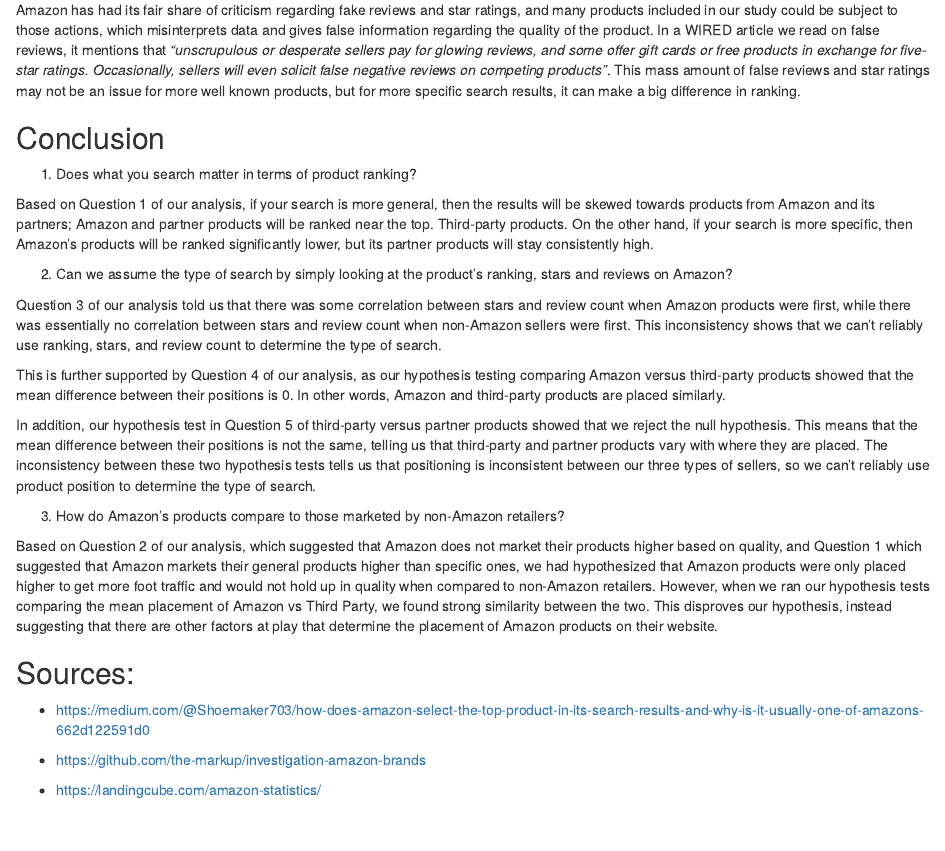
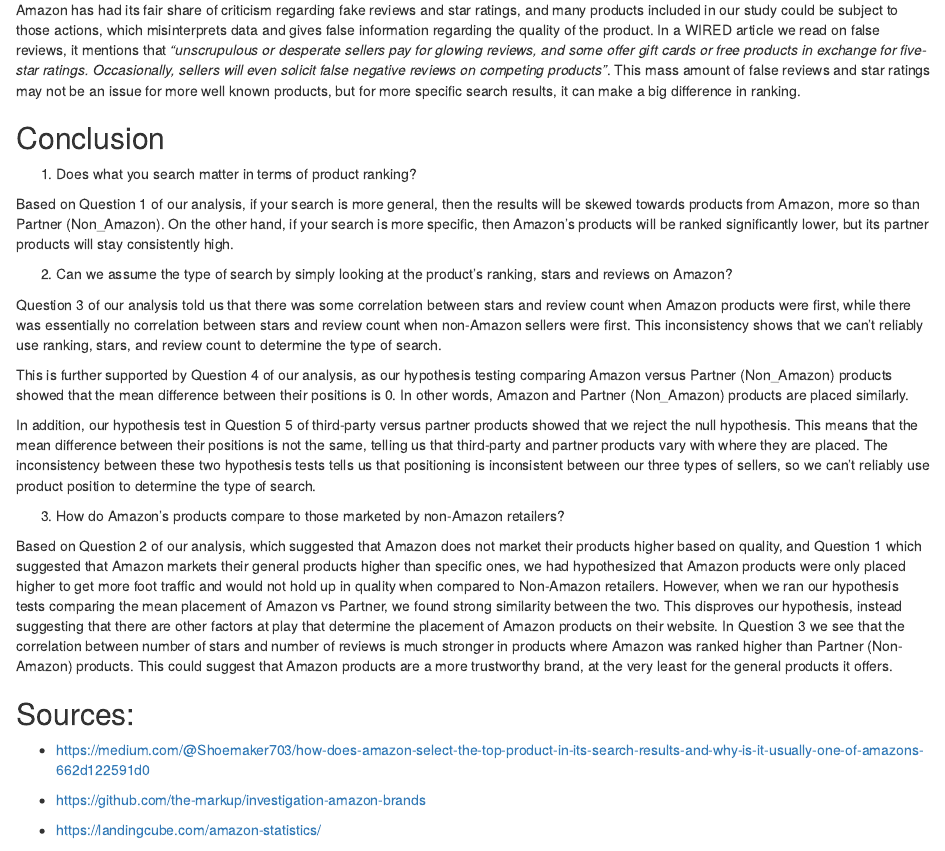
Before and after one commit to wusimon51/240project, an R Markdown document (main.Rmd): the page in a window 1100 px wide, from 10910 px down. Rendered offline with R 4.5, knitr and Pandoc, with nearby package versions; some code elsewhere in the file could not run offline.

Commit message:
changed conclusion

```diff
--- a/main.Rmd
+++ b/main.Rmd
@@ -528,22 +528,23 @@ Amazon has had its fair share of criticism regarding fake reviews and star ratin
 ## Conclusion
 
 
-
 1. Does what you search matter in terms of product ranking?
 
-Based on Question 1 of our analysis, if your search is more general, then the results will be skewed towards products from Amazon and its partners; Amazon and partner products will be ranked near the top. Third-party products. On the other hand, if your search is more specific, then Amazon's products will be ranked significantly lower, but its partner products will stay consistently high.
+Based on Question 1 of our analysis, if your search is more general, then the results will be skewed towards products from Amazon, more so than Partner (Non_Amazon). On the other hand, if your search is more specific, then Amazon's products will be ranked significantly lower, but its partner products will stay consistently high.
 
 2. Can we assume the type of search by simply looking at the product's ranking, stars and reviews on Amazon?
 
 Question 3 of our analysis told us that there was some correlation between stars and review count when Amazon products were first, while there was essentially no correlation between stars and review count when non-Amazon sellers were first. This inconsistency shows that  we can't reliably use ranking, stars, and review count to determine the type of search.
 
-This is further supported by Question 4 of our analysis, as our hypothesis testing comparing Amazon versus third-party products showed that the mean difference between their positions is 0. In other words, Amazon and third-party products are placed similarly.
+This is further supported by Question 4 of our analysis, as our hypothesis testing comparing Amazon versus Partner (Non_Amazon) products showed that the mean difference between their positions is 0. In other words, Amazon and Partner (Non_Amazon) products are placed similarly.
 
 In addition, our hypothesis test in Question 5 of third-party versus partner products showed that we reject the null hypothesis. This means that the mean difference between their positions is not the same, telling us that third-party and partner products vary with where they are placed. The inconsistency between these two hypothesis tests tells us that positioning is inconsistent between our three types of sellers, so we can't reliably use product position to determine the type of search.
 
 3. How do Amazon's products compare to those marketed by non-Amazon retailers?
 
-Based on Question 2 of our analysis, which suggested that Amazon does not market their products higher based on quality, and Question 1 which suggested that Amazon markets their general products higher than specific ones, we had hypothesized that Amazon products were only placed higher to get more foot traffic and would not hold up in quality when compared to non-Amazon retailers. However, when we ran our hypothesis tests comparing the mean placement of Amazon vs Third Party, we found strong similarity between the two. This disproves our hypothesis, instead suggesting that there are other factors at play that determine the placement of Amazon products on their website.
+Based on Question 2 of our analysis, which suggested that Amazon does not market their products higher based on quality, and Question 1 which suggested that Amazon markets their general products higher than specific ones, we had hypothesized that Amazon products were only placed higher to get more foot traffic and would not hold up in quality when compared to Non-Amazon retailers. However, when we ran our hypothesis tests comparing the mean placement of Amazon vs Partner, we found strong similarity between the two. This disproves our hypothesis, instead suggesting that there are other factors at play that determine the placement of Amazon products on their website. In Question 3 we see that the correlation between number of stars and number of reviews is much stronger in products where Amazon was ranked higher than Partner (Non-Amazon) products. This could suggest that Amazon products are a more trustworthy brand, at the very least for the general products it offers.
+
+
 
 ## Sources:
 - https://medium.com/@Shoemaker703/how-does-amazon-select-the-top-product-in-its-search-results-and-why-is-it-usually-one-of-amazons-662d122591d0
```
